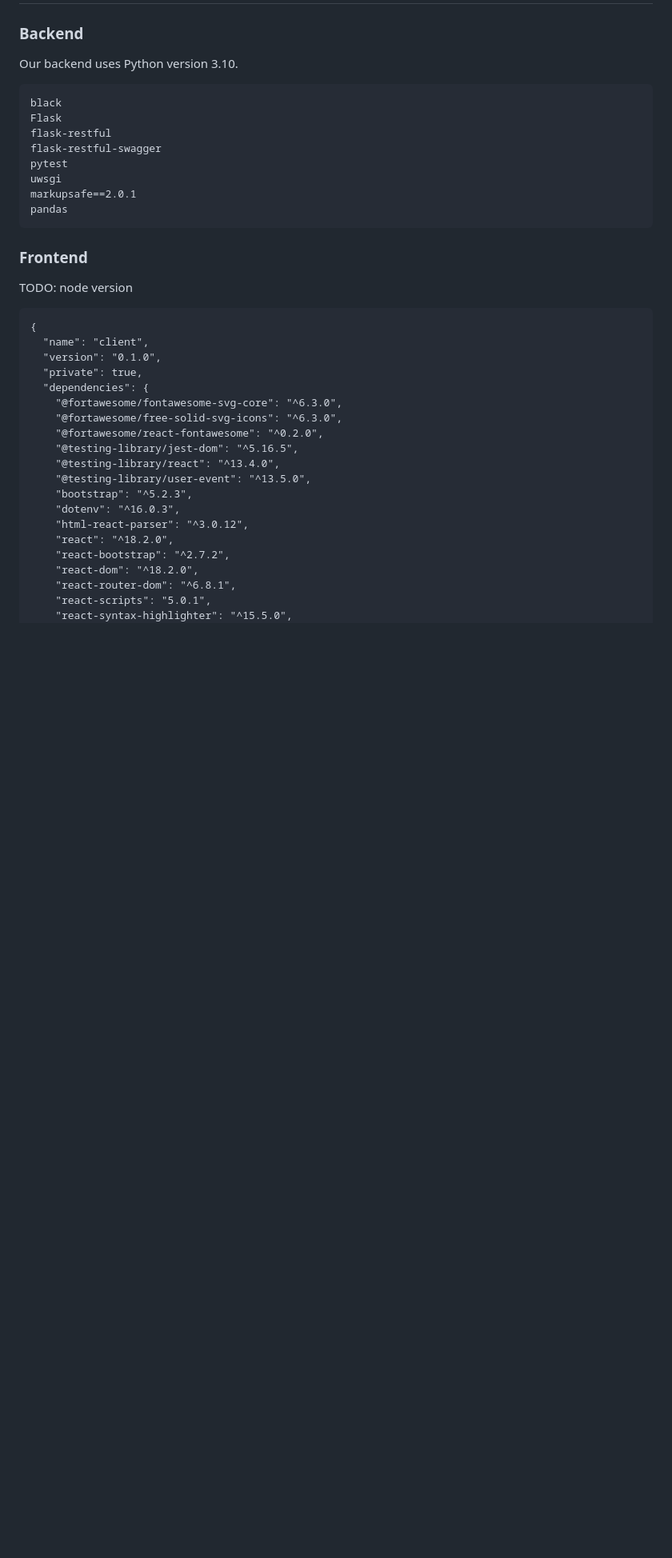
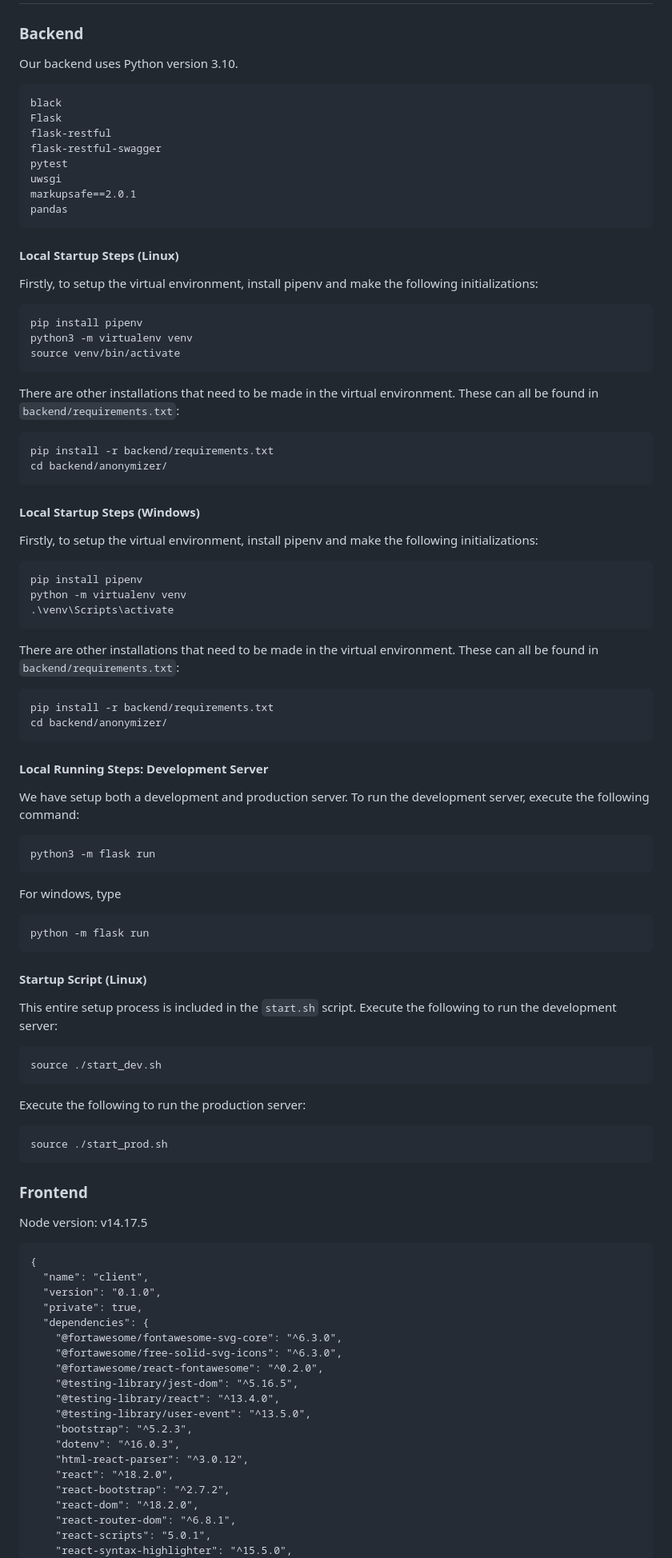
Before and after one commit to rafeerahman/Anonymizer, a Markdown page: README.md, the part around one of its changes. Shown at 80% size. Drawn GitHub-style; blank space fills up the shorter version.

Commit message:
local startup instructions

````diff
--- a/README.md
+++ b/README.md
@@ -38,6 +38,7 @@ Documents from prior assignments and deliverables are in the `documents` folder.
 
 ### Backend
 Our backend uses Python version 3.10.
+
 ```
 black
 Flask
@@ -49,8 +50,56 @@ markupsafe==2.0.1
 pandas
 ```
 
+#### Local Startup Steps (Linux)
+Firstly, to setup the virtual environment, install pipenv and make the following initializations:
+```bash
+pip install pipenv
+python3 -m virtualenv venv
+source venv/bin/activate
+```
+There are other installations that need to be made in the virtual environment. These can all be found in `backend/requirements.txt`:
+```bash
+pip install -r backend/requirements.txt
+cd backend/anonymizer/
+```
+
+#### Local Startup Steps (Windows)
+Firstly, to setup the virtual environment, install pipenv and make the following initializations:
+```bash
+pip install pipenv
+python -m virtualenv venv
+.\venv\Scripts\activate
+```
+There are other installations that need to be made in the virtual environment. These can all be found in `backend/requirements.txt`:
+```bash
+pip install -r backend/requirements.txt
+cd backend/anonymizer/
+```
+
+#### Local Running Steps: Development Server
+We have setup both a development and production server. To run the development server, execute the following command:
+```bash
+python3 -m flask run
+```
+For windows, type
+```bash
+python -m flask run
+```
+
+#### Startup Script (Linux)
+This entire setup process is included in the `start.sh` script. Execute the following to run the development server:
+```bash
+source ./start_dev.sh
+```
+Execute the following to run the production server:
+```bash
+source ./start_prod.sh
+```
+
+
 ### Frontend
-TODO: node version
+Node version: v14.17.5
+
 ```
 {
   "name": "client",
````
Also changed, not shown: other parts of README.md (+15 -0 lines).
